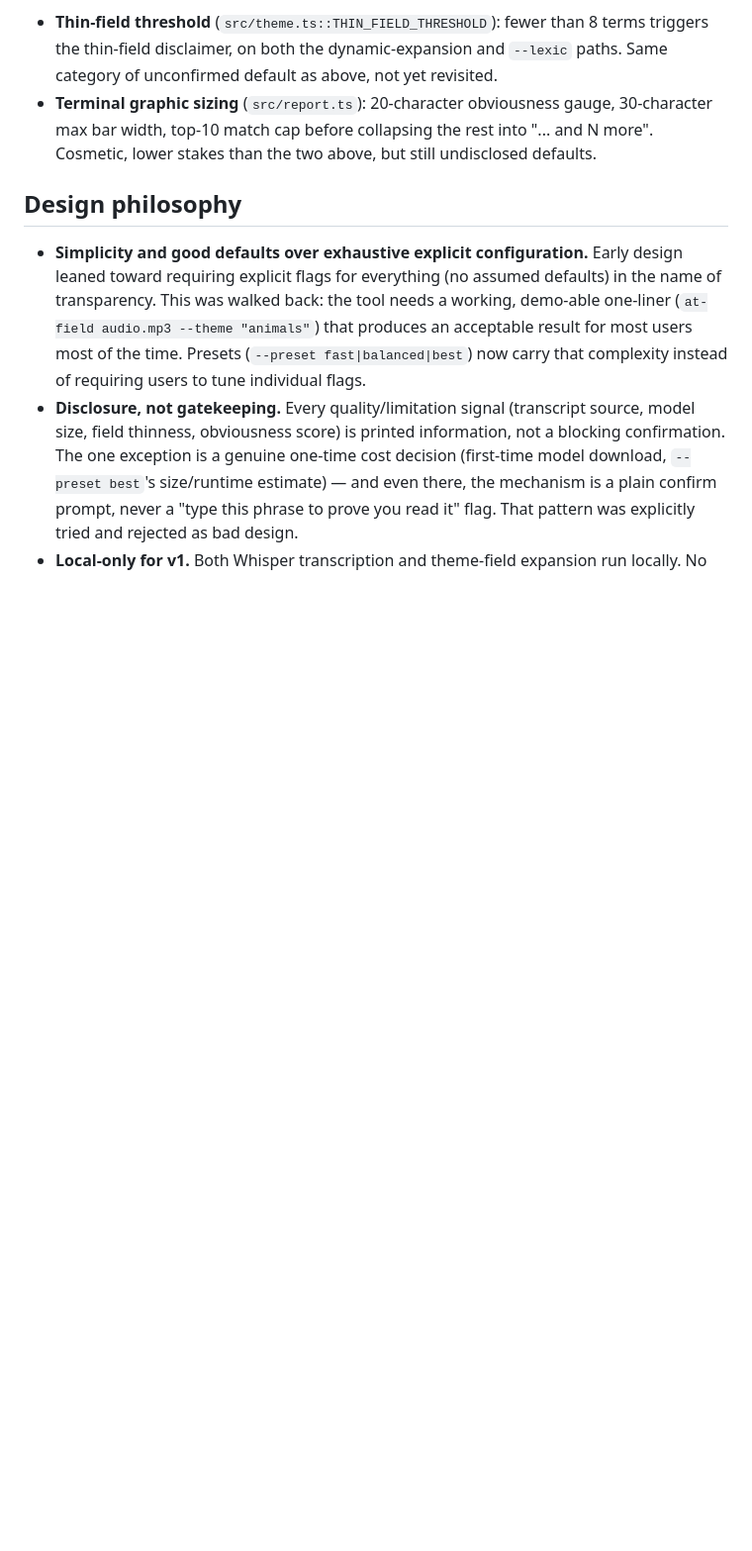
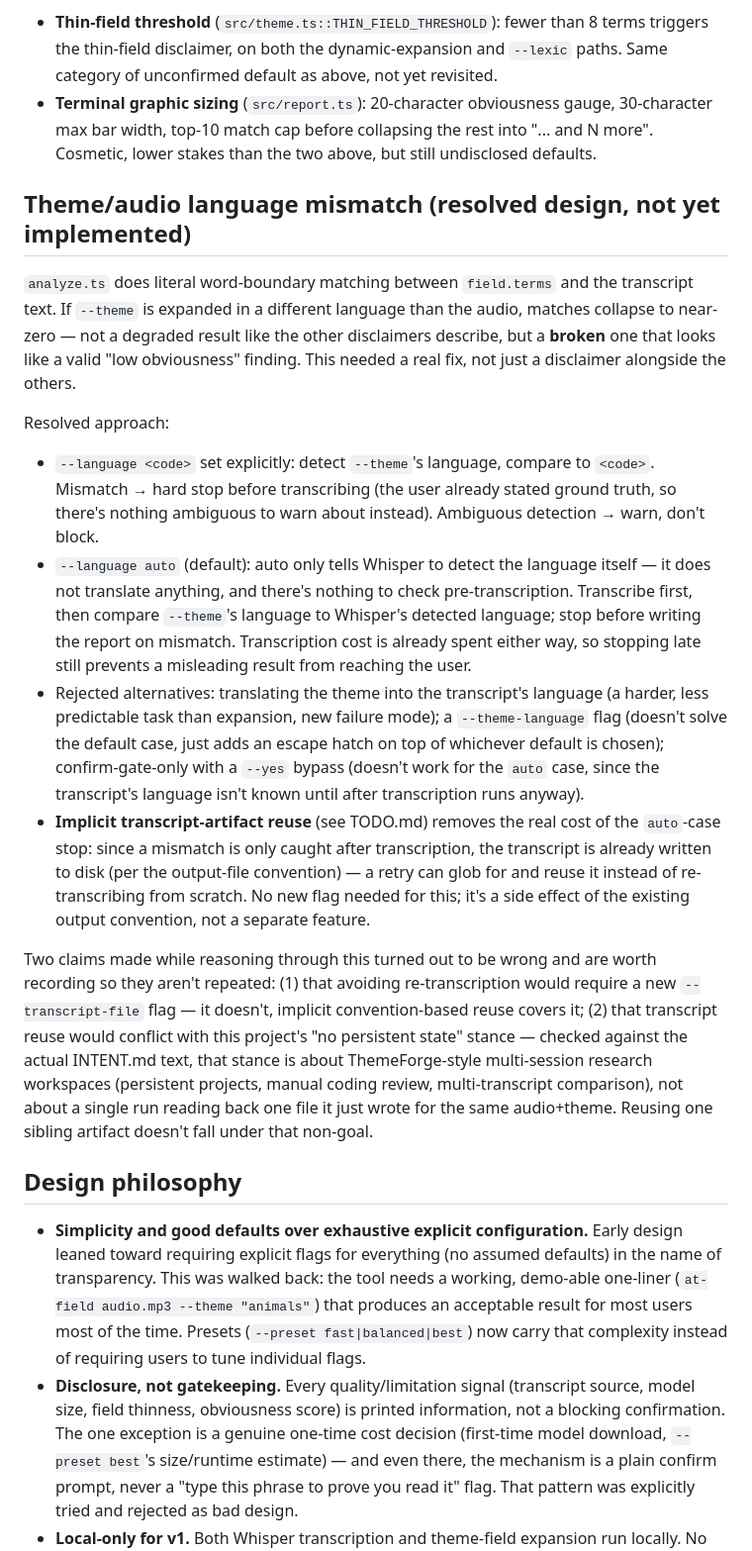
Before and after one commit to promethee/at-field, a Markdown page: INTENT.md, the part around the change. Shown at 99% size. Rendered like a GitHub page; blank space fills up the shorter version.

```diff
--- a/INTENT.md
+++ b/INTENT.md
@@ -38,6 +38,18 @@ The obviousness-score *formula* (`literalThemeMatches / totalFieldMatches`) was
 - **Thin-field threshold** (`src/theme.ts::THIN_FIELD_THRESHOLD`): fewer than 8 terms triggers the thin-field disclaimer, on both the dynamic-expansion and `--lexic` paths. Same category of unconfirmed default as above, not yet revisited.
 - **Terminal graphic sizing** (`src/report.ts`): 20-character obviousness gauge, 30-character max bar width, top-10 match cap before collapsing the rest into "... and N more". Cosmetic, lower stakes than the two above, but still undisclosed defaults.
 
+## Theme/audio language mismatch (resolved design, not yet implemented)
+
+`analyze.ts` does literal word-boundary matching between `field.terms` and the transcript text. If `--theme` is expanded in a different language than the audio, matches collapse to near-zero — not a degraded result like the other disclaimers describe, but a **broken** one that looks like a valid "low obviousness" finding. This needed a real fix, not just a disclaimer alongside the others.
+
+Resolved approach:
+- `--language <code>` set explicitly: detect `--theme`'s language, compare to `<code>`. Mismatch → hard stop before transcribing (the user already stated ground truth, so there's nothing ambiguous to warn about instead). Ambiguous detection → warn, don't block.
+- `--language auto` (default): auto only tells Whisper to detect the language itself — it does not translate anything, and there's nothing to check pre-transcription. Transcribe first, then compare `--theme`'s language to Whisper's detected language; stop before writing the report on mismatch. Transcription cost is already spent either way, so stopping late still prevents a misleading result from reaching the user.
+- Rejected alternatives: translating the theme into the transcript's language (a harder, less predictable task than expansion, new failure mode); a `--theme-language` flag (doesn't solve the default case, just adds an escape hatch on top of whichever default is chosen); confirm-gate-only with a `--yes` bypass (doesn't work for the `auto` case, since the transcript's language isn't known until after transcription runs anyway).
+- **Implicit transcript-artifact reuse** (see TODO.md) removes the real cost of the `auto`-case stop: since a mismatch is only caught after transcription, the transcript is already written to disk (per the output-file convention) — a retry can glob for and reuse it instead of re-transcribing from scratch. No new flag needed for this; it's a side effect of the existing output convention, not a separate feature.
+
+Two claims made while reasoning through this turned out to be wrong and are worth recording so they aren't repeated: (1) that avoiding re-transcription would require a new `--transcript-file` flag — it doesn't, implicit convention-based reuse covers it; (2) that transcript reuse would conflict with this project's "no persistent state" stance — checked against the actual INTENT.md text, that stance is about ThemeForge-style multi-session research workspaces (persistent projects, manual coding review, multi-transcript comparison), not about a single run reading back one file it just wrote for the same audio+theme. Reusing one sibling artifact doesn't fall under that non-goal.
+
 ## Design philosophy
 
 - **Simplicity and good defaults over exhaustive explicit configuration.** Early design leaned toward requiring explicit flags for everything (no assumed defaults) in the name of transparency. This was walked back: the tool needs a working, demo-able one-liner (`at-field audio.mp3 --theme "animals"`) that produces an acceptable result for most users most of the time. Presets (`--preset fast|balanced|best`) now carry that complexity instead of requiring users to tune individual flags.
```
Also changed, not shown: TODO.md (+5 -2 lines).
